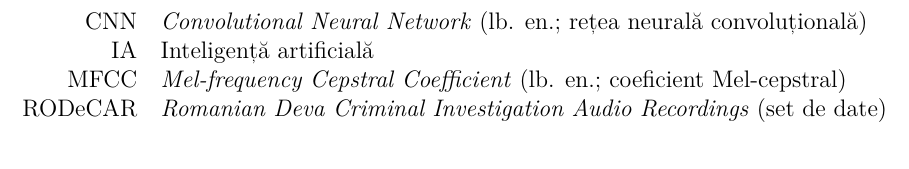
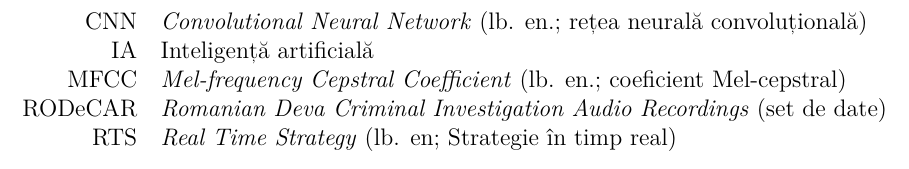
Before and after one commit to MariusVladDumitru/Dissertation-2026-LaTeX, a LaTeX thesis (src/DissertationThesis.tex, which reads src/abbreviations/Abbreviations.tex): part of page 13 of 23, cut so that both start at the same text. Compiled offline with pdfLaTeX.

Commit message:
Fixed error in src/abbreviations/Abbreviations.tex.

```diff
--- a/src/abbreviations/Abbreviations.tex
+++ b/src/abbreviations/Abbreviations.tex
@@ -2,6 +2,6 @@
 CNN	& \textit{Convolutional Neural Network} (lb. en.; rețea neurală convoluțională)\\
 IA	& Inteligență artificială\\
 MFCC & \textit{Mel-frequency Cepstral Coefficient} (lb. en.; coeficient Mel-cepstral)\\
-RODeCAR & \textit{Romanian Deva Criminal Investigation Audio Recordings} (set de date)
-%RTS & \textit{Real Time Strategy} (lb. en; Strategie în timp Real) \\
+RODeCAR & \textit{Romanian Deva Criminal Investigation Audio Recordings} (set de date)\\
+RTS & \textit{Real Time Strategy} (lb. en; Strategie în timp real) \\
 }
```
